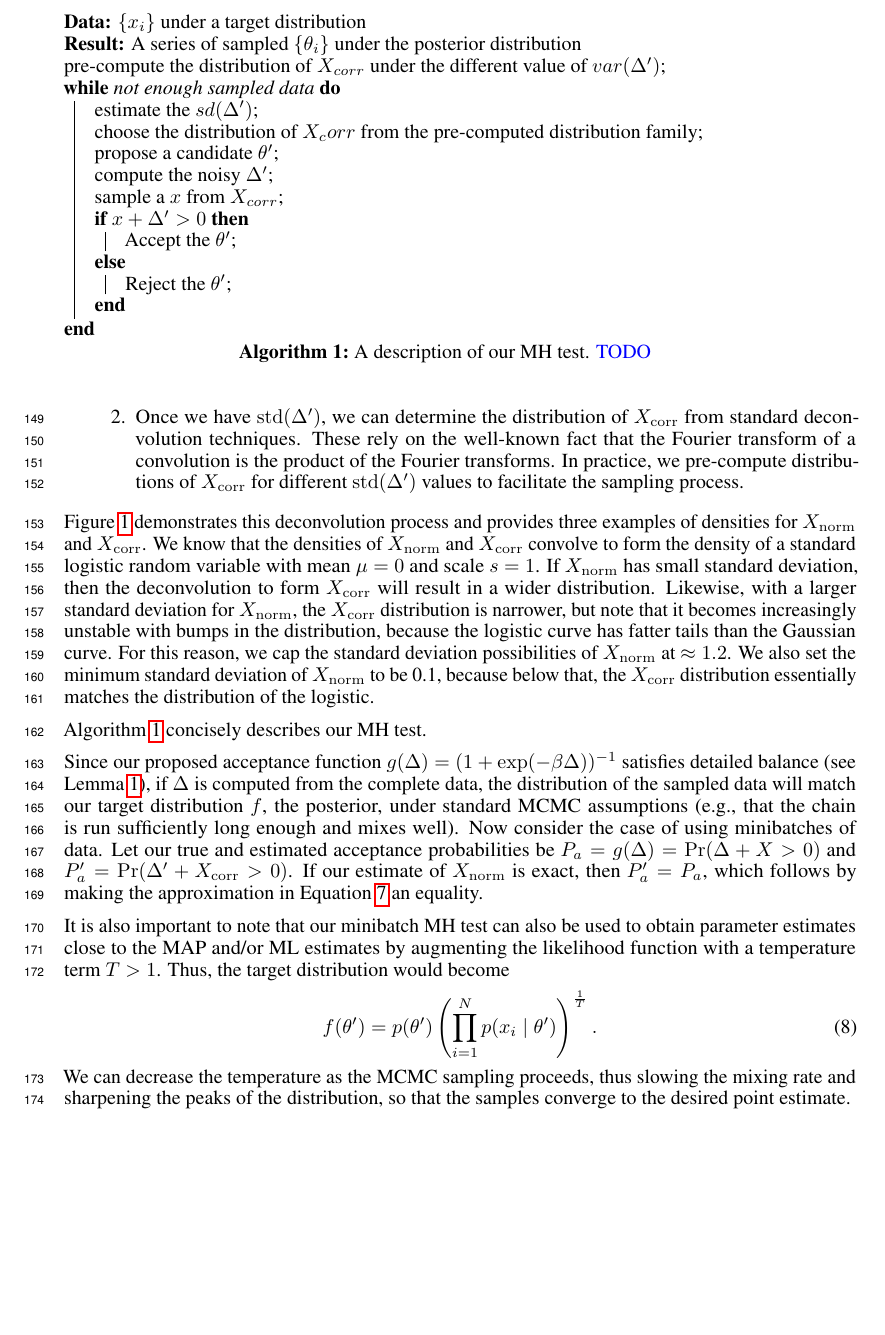
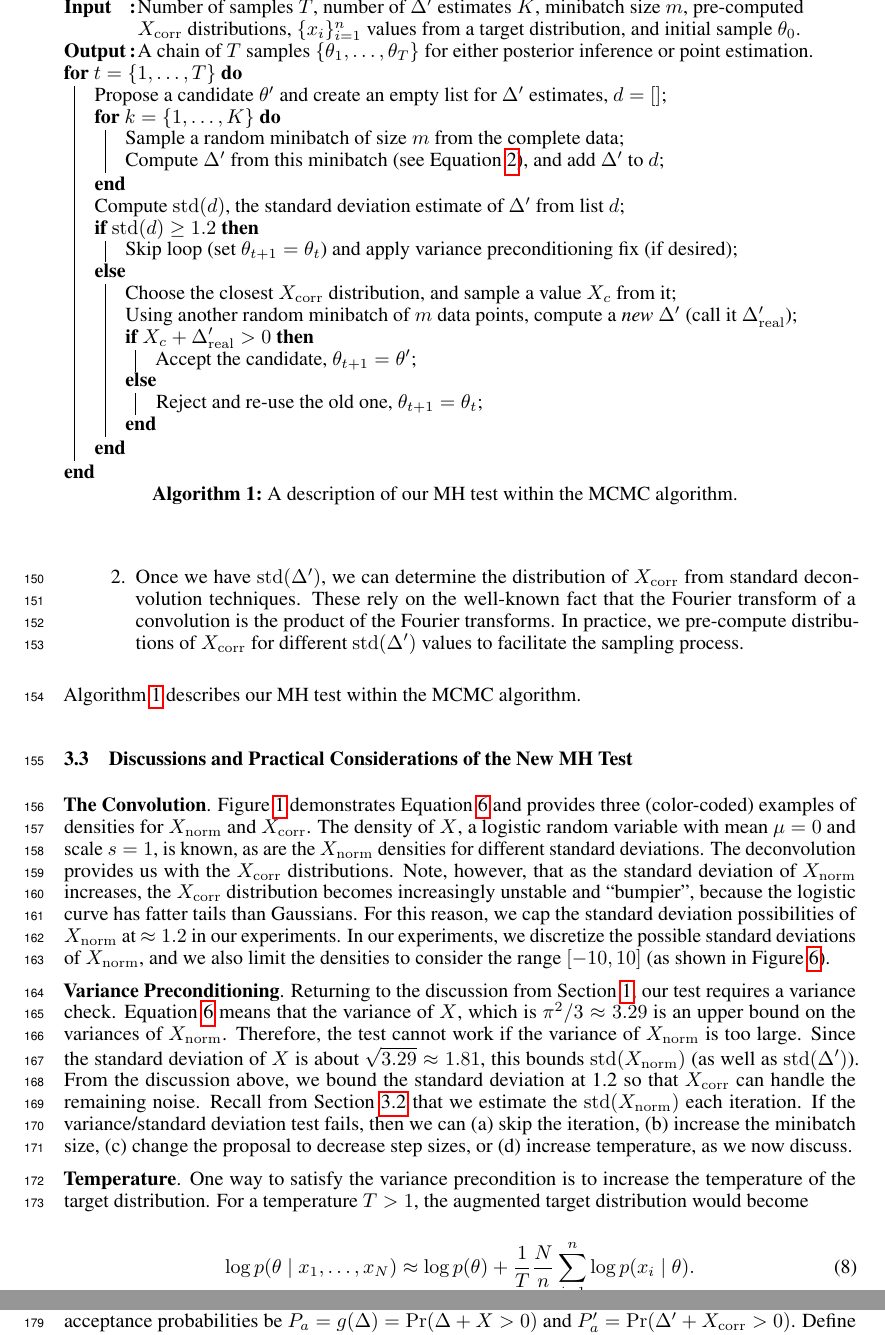
Before and after one commit to DanielTakeshi/New_MH_Test, a LaTeX paper (nips_2016.tex): part of page 5 of 15 before the commit and two parts of pages 5 and 6 of 15 after it, the two joined at a grey line, cut at the place of the change, the shorter picture padded with empty space. Compiled offline with pdfLaTeX.

Commit message:
Substantially updated section 3. Now sections 1-3, maybe 4, look good, first 5-6 pages look passable

```diff
--- a/nips_2016.tex
+++ b/nips_2016.tex
@@ -332,5 +332,3 @@ $\sum_{i=1}^n (\log p(x_i\mid \theta') - \log p(x_i\mid \theta_t))$ converges to
     \includegraphics[width=1\textwidth]{mh_convolution_diagram_v2}
     \caption{
     Three examples of $X_{\rm norm}$ and $X_{\rm corr}$ distributions that convolve to form the
-    standard logistic distribution ($\mu=0$, $s=1$); we use three standard deviation (SD) values of
-    $X_{\rm norm}$. The red $X_{\rm norm}$ and $X_{\rm corr}$ curves convolve to form the logistic,
@@ -385,55 +386,64 @@ corr}$ appropriately. This procedure consists of two major steps.
 \end{enumerate}
 
-Figure~\ref{fig:deconvolution} demonstrates this deconvolution process and provides three examples
-of densities for $X_{\rm norm}$ and $X_{\rm corr}$. We know that the densities of $X_{\rm norm}$ and
-$X_{\rm corr}$ convolve to form the density of a standard logistic random variable with mean $\mu=0$
-and scale $s=1$. If $X_{\rm norm}$ has small standard deviation, then the deconvolution to form
-$X_{\rm corr}$ will result in a wider distribution. Likewise, with a larger standard deviation for
-$X_{\rm norm}$, the $X_{\rm corr}$ distribution is narrower, but note that it becomes increasingly
-unstable with bumps in the distribution, because the logistic curve has fatter tails than the
-Gaussian curve. For this reason, we cap the standard deviation possibilities of $X_{\rm norm}$ at
-$\approx 1.2$. We also set the minimum standard deviation of $X_{\rm norm}$ to be 0.1, because below
-that, the $X_{\rm corr}$ distribution essentially matches the distribution of the logistic.
+Algorithm~\ref{alg:our_algorithm} describes our MH test within the MCMC algorithm.
 
+\subsection{Discussions and Practical Considerations of the New MH Test}\label{ssec:discussion}
 
-Algorithm~\ref{alg:our_algorithm} concisely describes our MH test.
-
-Since our proposed acceptance function $g(\Delta) = (1+ \exp(-\beta \Delta))^{-1}$ satisfies
-detailed balance (see Lemma~\ref{lem:detailed_balance}), if $\Delta$ is computed from the complete
-data, the distribution of the sampled data will match our target distribution $f$, the posterior,
-under standard MCMC assumptions (e.g., that the chain is run sufficiently long enough and mixes
-well). Now consider the case of using minibatches of data. Let our true and estimated acceptance
-probabilities be $P_a = g(\Delta) = \Pr(\Delta + X > 0)$ and $P_a' = \Pr(\Delta' + X_{\rm corr} >
-0)$.  If our estimate of $X_{\rm norm}$ is exact, then $P_a' = P_a$, which follows by making the
-approximation in Equation~\ref{eq:criteria} an equality.
-
-It is also important to note that our minibatch MH test can also be used to obtain parameter
-estimates close to the MAP and/or ML estimates by augmenting the likelihood function with a
-temperature term $T > 1$. Thus, the target distribution would become
-\begin{equation}
-\label{eq:temperature} f(\theta') = p(\theta')\left ( \prod_{i=1}^N p(x_i \mid \theta')\right)^{\frac{1}{T}}.
-\end{equation}
-We can decrease the temperature as the MCMC sampling proceeds, thus slowing the mixing rate and
-sharpening the peaks of the distribution, so that the samples converge to the desired point estimate.
-
+\SetKwInOut{Input}{Input}
+\SetKwInOut{Output}{Output}
 \begin{algorithm}[t]
-\KwData{$\{x_i\}$ under a target distribution}
-\KwResult{A series of sampled $\{\theta_i\}$ under the posterior distribution}
-pre-compute the distribution of $X_{corr}$ under the different value of $var(\Delta')$\;
-\While{not enough sampled data}{
-	estimate the $sd(\Delta')$\;
-	choose the distribution of $X_corr$ from the pre-computed distribution family\;
-    propose a candidate $\theta'$\;
-    compute the noisy $\Delta'$\;
-    sample a $x$ from $X_{corr}$\;
-    \eIf{$x + \Delta' > 0$}{
-        Accept the $\theta'$;
+\Input{Number of samples $T$, number of $\Delta'$ estimates $K$, minibatch size $m$, pre-computed $X_{\rm
+corr}$ distributions, $\{x_i\}_{i=1}^n$ values from a target distribution, and initial sample $\theta_0$.}
+\Output{A chain of $T$ samples $\{\theta_1, \ldots, \theta_T\}$ for either posterior inference or
+point estimation.}
+\For{$t=\{1, \ldots, T\}$}{
+    Propose a candidate $\theta'$ and create an empty list for $\Delta'$ estimates, $d = []$\;
+    \For{$k = \{1, \ldots, K\}$}{
+        Sample a random minibatch of size $m$ from the complete data\;
+        Compute $\Delta'$ from this minibatch (see Equation~\ref{eq:deltas}), and add $\Delta'$ to $d$\;
+    }
+    Compute ${\rm std}(d)$, the standard deviation estimate of $\Delta'$ from list $d$\;
+    \eIf{${\rm std}(d) \ge 1.2$}{
+        Skip loop (set $\theta_{t+1}=\theta_t$) and apply variance preconditioning fix (if desired)\;
     }{
-        Reject the $\theta'$;
+        Choose the closest $X_{\rm corr}$ distribution, and sample a value $X_c$ from it\;
+        Using another random minibatch of $m$ data points, compute a \emph{new} $\Delta'$ (call it $\Delta_{\rm real}'$)\;
+        \eIf{$X_c + \Delta_{\rm real}' > 0$}{
+            Accept the candidate, $\theta_{t+1} = \theta'$\;
+        }{
+            Reject and re-use the old one, $\theta_{t+1} = \theta_t$\;
+        }
     }
 }
-\caption{A description of our MH test. {\color{blue} TODO}}
+\caption{A description of our MH test within the MCMC algorithm.}
 \label{alg:our_algorithm}
 %\vspace{-10pt}
 \end{algorithm}
 
+\textbf{The Convolution}. Figure~\ref{fig:deconvolution} demonstrates
+Equation~\ref{eq:deconvolution} and provides three (color-coded) examples of densities for $X_{\rm
+norm}$ and $X_{\rm corr}$. The density of $X$, a logistic random variable with mean $\mu = 0$ and
+scale $s=1$, is known, as are the $X_{\rm norm}$ densities for different standard deviations. The
+deconvolution provides us with the $X_{\rm corr}$ distributions. Note, however, that as the standard
+deviation of $X_{\rm norm}$ increases, the $X_{\rm corr}$ distribution becomes increasingly unstable
+and ``bumpier'', because the logistic curve has fatter tails than Gaussians. For this reason, we cap
+the standard deviation possibilities of $X_{\rm norm}$ at $\approx 1.2$ in our experiments. In our
+experiments, we discretize the possible standard deviations of $X_{\rm norm}$, and we also limit the
+densities to consider the range $[-10,10]$ (as shown in Figure~\ref{eq:deconvolution}).
+
+\textbf{Variance Preconditioning}. Returning to the discussion from Section~\ref{sec:introduction},
+our test requires a variance check. Equation~\ref{eq:deconvolution} means that the variance of $X$,
+which is $\pi^2/3\approx 3.29$ is an upper bound on the variances of $X_{\rm norm}$. Therefore, the
+test cannot work if the variance of $X_{\rm norm}$ is too large. Since the standard deviation of $X$
+is about $\sqrt{3.29}\approx 1.81$, this bounds ${\rm std}(X_{\rm norm})$ (as well as ${\rm
+std}(\Delta')$). From the discussion above, we bound the standard deviation at 1.2 so that $X_{\rm
+corr}$ can handle the remaining noise. Recall from Section~\ref{ssec:deltas_minibatch} that we
+estimate the ${\rm std}(X_{\rm norm})$ each iteration. If the variance/standard deviation test
+fails, then we can (a) skip the iteration, (b) increase the minibatch size, (c) change the proposal
+to decrease step sizes, or (d) increase temperature, as we now discuss.
+
+\textbf{Temperature}. One way to satisfy the variance precondition is to increase the temperature of
+the target distribution. For a temperature $T>1$, the augmented target distribution would become
+\begin{equation}\label{eq:log_temperature}
+\log p(\theta \mid x_1,\ldots,x_N) \approx \log p(\theta) + \frac{1}{T}\frac{N}{n} \sum_{i=1}^n\log p(x_i \mid \theta).
+\end{equation}
@@ -448,3 +456,7 @@ readers to understand.
 
 \section{Theoretical Results}\label{sec:theory}
 
+In this section, we explore the convergence properties of our algorithm. Let our true and estimated
+acceptance probabilities be $P_a = g(\Delta) = \Pr(\Delta + X > 0)$ and $P_a' = \Pr(\Delta' + X_{\rm
+corr} > 0)$. Define our estimate of $X_{\rm norm}$ as $X_{\rm norm}'$, and let $X_{\xi} = X_{\rm
+norm} - X_{\rm norm}'$, so that $\Delta' = \Delta + X_{\rm norm} + X_\xi$.  We also denote $F_X$ as
```
Also changed, not shown: nips_2016.tex (62 more changed lines).
